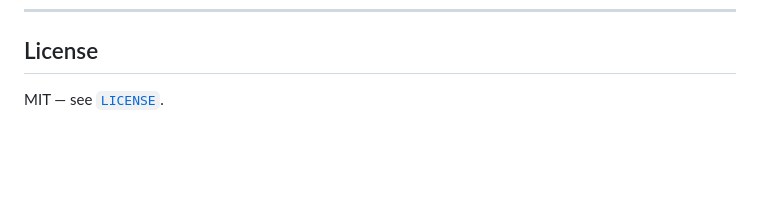
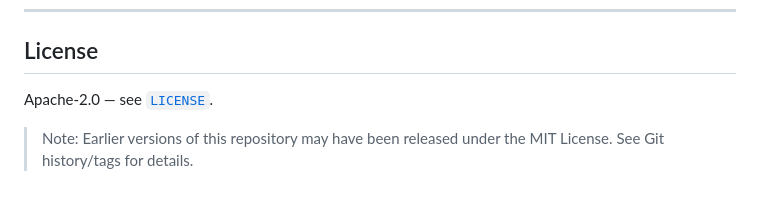
Before and after one commit to fawazdevx/arc-unreal-plugin, a Markdown page: README.md, the part around the change. Rendered like a GitHub page; blank space fills up the shorter version.

```diff
--- a/README.md
+++ b/README.md
@@ -145,4 +145,6 @@ Next steps you can take:
 ---
 ## License
 
-MIT — see [`LICENSE`](./LICENSE).
+Apache-2.0 — see [`LICENSE`](./LICENSE).
+
+> Note: Earlier versions of this repository may have been released under the MIT License. See Git history/tags for details.
```
